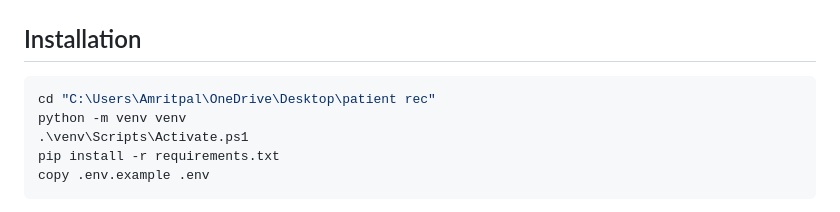
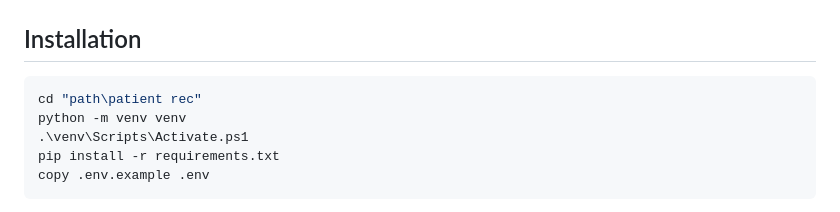
Before and after one commit to SohalSaab36/patient-data-recorder, a Markdown page: README.md, the part around the change. Rendered like a GitHub page.

````diff
--- a/README.md
+++ b/README.md
@@ -88,7 +88,7 @@ uploads/documents   created at runtime
 ## Installation
 
 ```powershell
-cd "C:\Users\Amritpal\OneDrive\Desktop\patient rec"
+cd "path\patient rec"
 python -m venv venv
 .\venv\Scripts\Activate.ps1
 pip install -r requirements.txt
````
